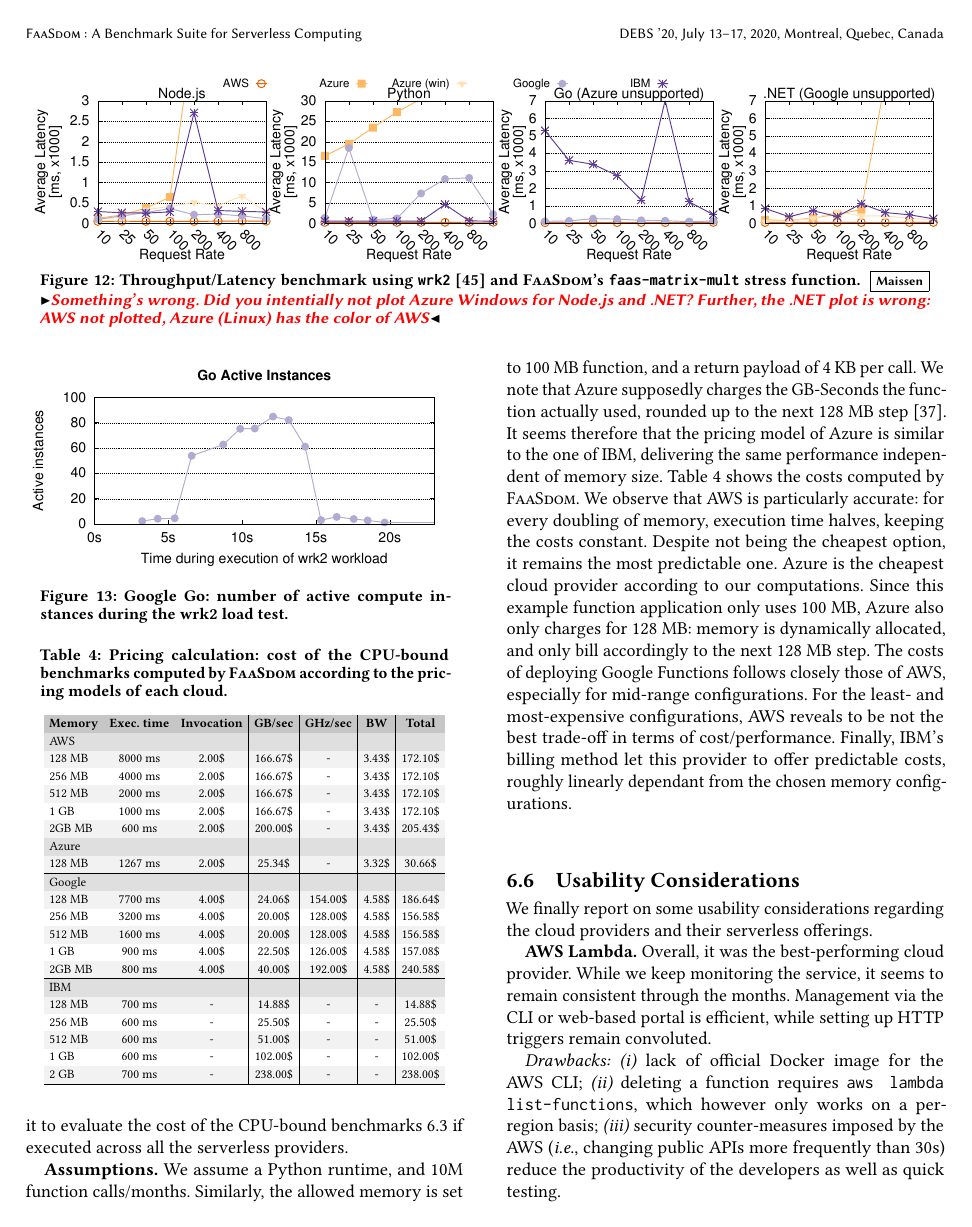
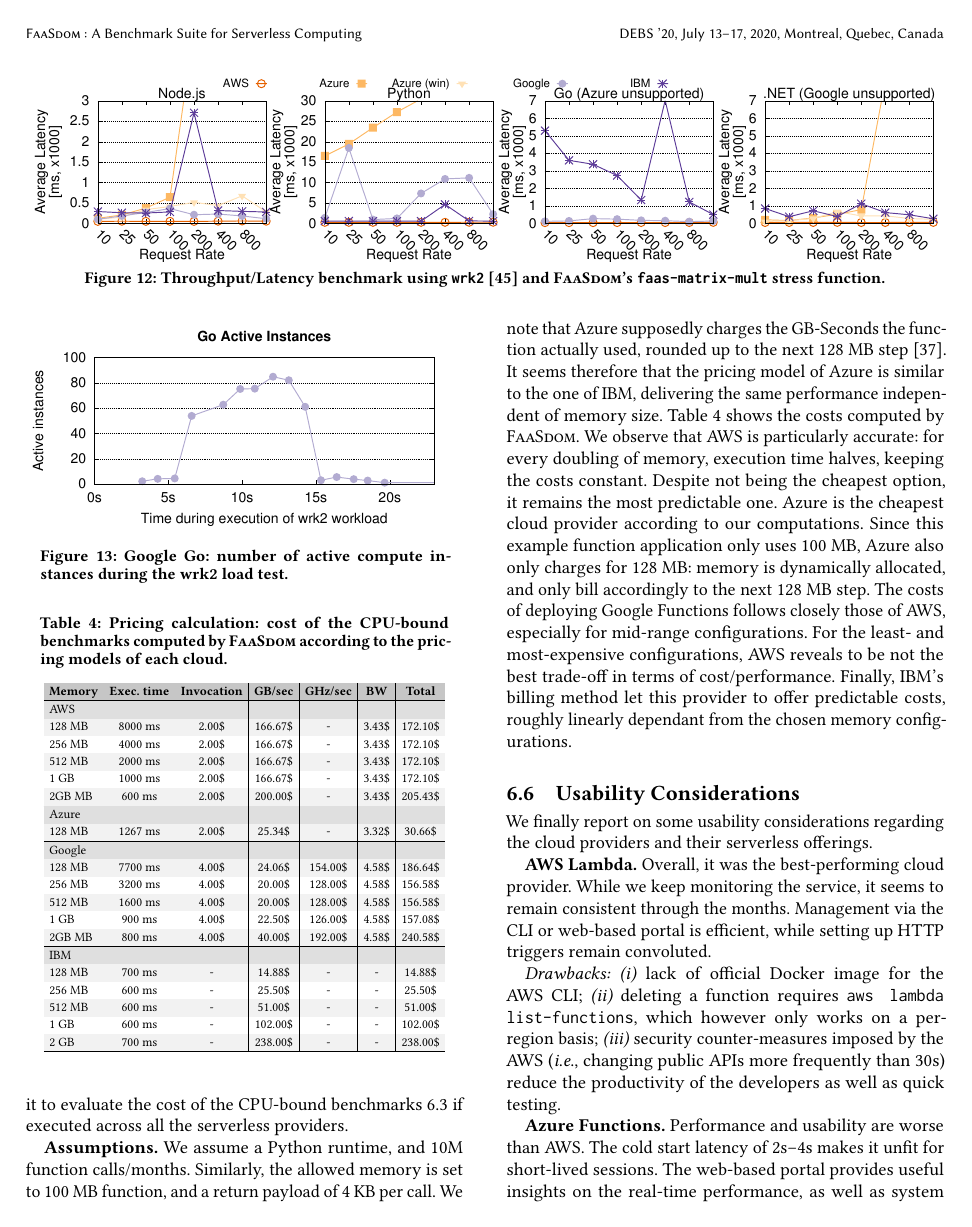
Before and after one commit to faas-benchmarking/faasdom, a LaTeX paper (report/DEBS20/main.tex, which reads report/DEBS20/evaluation.tex): page 9 of 12. Compiled offline with pdfLaTeX.

Commit message:
fixing plots and text

```diff
--- a/report/DEBS20/evaluation.tex
+++ b/report/DEBS20/evaluation.tex
@@ -173,8 +173,8 @@ This is remarkable since the pricing model of \gls{IBM} only accounts for GB-Sec
 \begin{figure*}[!t]
 \centering
 \includegraphics[scale=0.7]{bilder/loadtest_average_latency/tputlat_combined.pdf}
-\caption{Throughput/Latency benchmark using \texttt{wrk2}~\cite{wrk2} and \sys's  \texttt{faas-matrix-mult} stress function.
-\mais{Something's wrong. Did you intentially not plot Azure Windows for Node.js and .NET? Further, the .NET plot is wrong: AWS not plotted, Azure (Linux) has the color of AWS}}
+\caption{Throughput/Latency benchmark using \texttt{wrk2}~\cite{wrk2} and \sys's  \texttt{faas-matrix-mult} stress function.}
+%\mais{Something's wrong. Did you intentially not plot Azure Windows for Node.js and .NET? Further, the .NET plot is wrong: AWS not plotted, Azure (Linux) has the color of AWS}}
 \label{fig:load_test_latency_all}
 \end{figure*}
 
```
